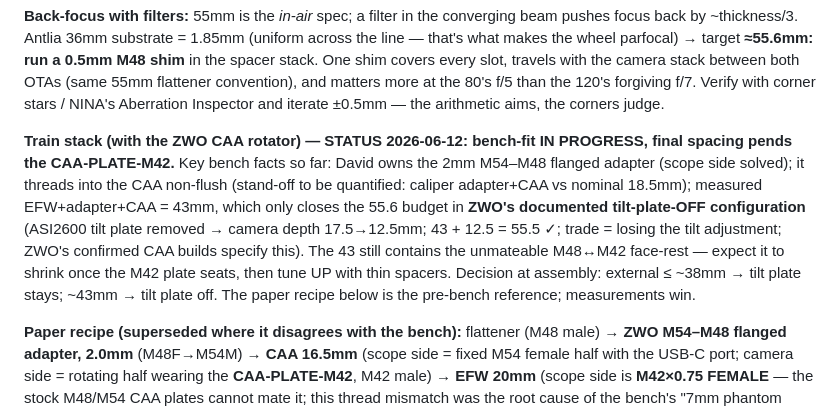
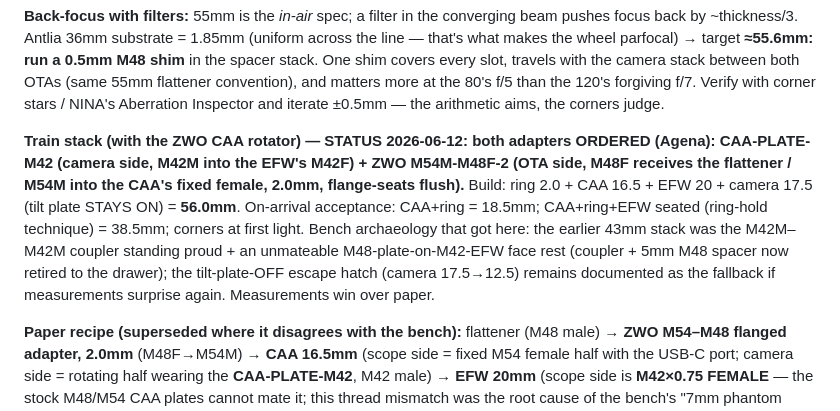
Before and after one commit to dbyrne/mira, a Markdown page: docs/rigs.md, the part around the change. Rendered like a GitHub page.

Commit message:
rigs.md: CAA train adapters ordered - final two-part build recorded
Both Agena parts ordered 2026-06-12: CAA-PLATE-M42 (camera side) +
ZWO M54M-M48F-2 (OTA side, M48F/M54M, 2.0mm flange-seat). Build = ring
2.0 + CAA 16.5 + EFW 20 + camera 17.5 (tilt plate ON) = 56.0mm.
Acceptance: CAA+ring 18.5, CAA+ring+EFW 38.5, corners at first light.
Coupler + 5mm spacer retired; tilt-plate-off escape hatch kept as
fallback. No trip dependency.

Co-Authored-By: Claude Fable 5 <noreply@anthropic.com>

```diff
--- a/docs/rigs.md
+++ b/docs/rigs.md
@@ -40,19 +40,19 @@ covers every slot, travels with the camera stack between both OTAs (same
 120's forgiving f/7. Verify with corner stars / NINA's Aberration
 Inspector and iterate ±0.5mm — the arithmetic aims, the corners judge.
 
-**Train stack (with the ZWO CAA rotator) — STATUS 2026-06-12: bench-fit
-IN PROGRESS, final spacing pends the CAA-PLATE-M42.** Key bench facts so
-far: David owns the 2mm M54–M48 flanged adapter (scope side solved); it
-threads into the CAA non-flush (stand-off to be quantified: caliper
-adapter+CAA vs nominal 18.5mm); measured EFW+adapter+CAA = 43mm, which
-only closes the 55.6 budget in **ZWO's documented tilt-plate-OFF
-configuration** (ASI2600 tilt plate removed → camera depth 17.5→12.5mm;
-43 + 12.5 = 55.5 ✓; trade = losing the tilt adjustment; ZWO's confirmed
-CAA builds specify this). The 43 still contains the unmateable M48↔M42
-face-rest — expect it to shrink once the M42 plate seats, then tune UP
-with thin spacers. Decision at assembly: external ≤ ~38mm → tilt plate
-stays; ~43mm → tilt plate off. The paper recipe below is the
-pre-bench reference; measurements win.
+**Train stack (with the ZWO CAA rotator) — STATUS 2026-06-12: both
+adapters ORDERED (Agena): CAA-PLATE-M42 (camera side, M42M into the
+EFW's M42F) + ZWO M54M-M48F-2 (OTA side, M48F receives the flattener /
+M54M into the CAA's fixed female, 2.0mm, flange-seats flush).** Build:
+ring 2.0 + CAA 16.5 + EFW 20 + camera 17.5 (tilt plate STAYS ON) =
+**56.0mm**. On-arrival acceptance: CAA+ring = 18.5mm; CAA+ring+EFW
+seated (ring-hold technique) = 38.5mm; corners at first light. Bench
+archaeology that got here: the earlier 43mm stack was the M42M–M42M
+coupler standing proud + an unmateable M48-plate-on-M42-EFW face rest
+(coupler + 5mm M48 spacer now retired to the drawer); the
+tilt-plate-OFF escape hatch (camera 17.5→12.5) remains documented as
+the fallback if measurements surprise again. Measurements win over
+paper.
 
 **Paper recipe (superseded where it disagrees with the bench):**
 flattener (M48 male) → **ZWO M54–M48 flanged adapter, 2.0mm** (M48F→M54M)
```
